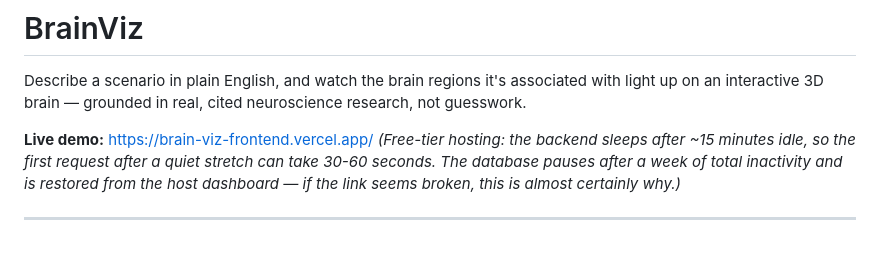
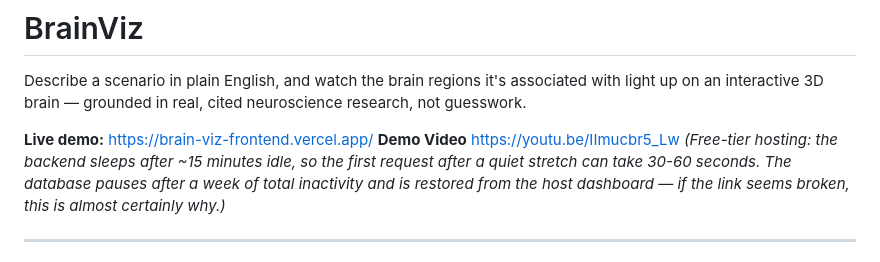
Before and after one commit to Rishavrang/brain-viz, a Markdown page: README.md, the part around the change. Rendered like a GitHub page.

Commit message:
live demo added

```diff
--- a/README.md
+++ b/README.md
@@ -3,6 +3,7 @@
 Describe a scenario in plain English, and watch the brain regions it's associated with light up on an interactive 3D brain — grounded in real, cited neuroscience research, not guesswork.
 
 **Live demo:** https://brain-viz-frontend.vercel.app/
+**Demo Video** https://youtu.be/IImucbr5_Lw
 *(Free-tier hosting: the backend sleeps after ~15 minutes idle, so the first request after a quiet stretch can take 30-60 seconds. The database pauses after a week of total inactivity and is restored from the host dashboard — if the link seems broken, this is almost certainly why.)*
 
 ---
```
